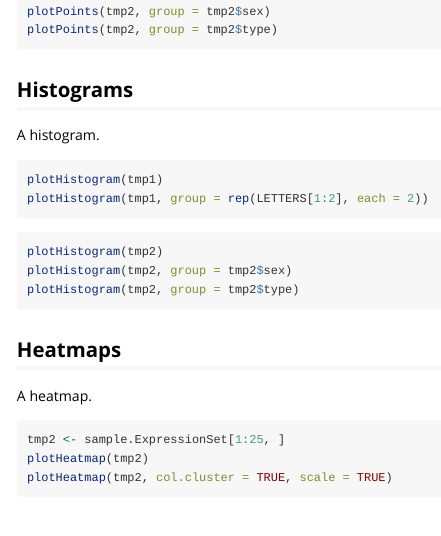
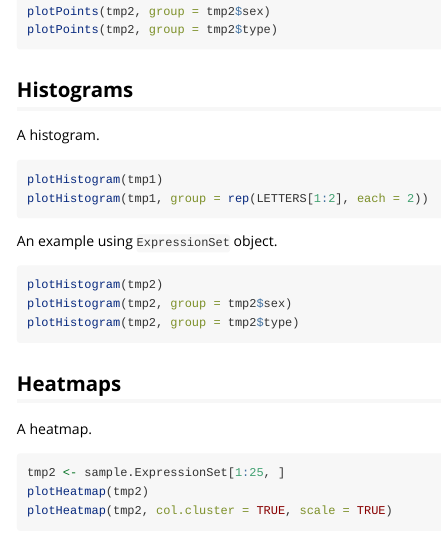
Before and after one commit to ddiez/q3tools, an R Markdown document (vignettes/plots.Rmd): the page in a window 1100 px wide, from 630 px down. Rendered offline with R 4.5, knitr and Pandoc, with nearby package versions; the code chunks are not run, so their results and figures are left out.

Commit message:
Minor improvements to vignette.

````diff
--- a/vignettes/plots.Rmd
+++ b/vignettes/plots.Rmd
@@ -49,6 +49,9 @@ A histogram.
 plotHistogram(tmp1)
 plotHistogram(tmp1, group = rep(LETTERS[1:2], each = 2))
 ```
+
+An example using `ExpressionSet` object.
+
 ```{r}
 plotHistogram(tmp2)
 plotHistogram(tmp2, group = tmp2$sex)
````
Also changed, not shown: vignettes/plots.Rmd (2 more changed lines).
